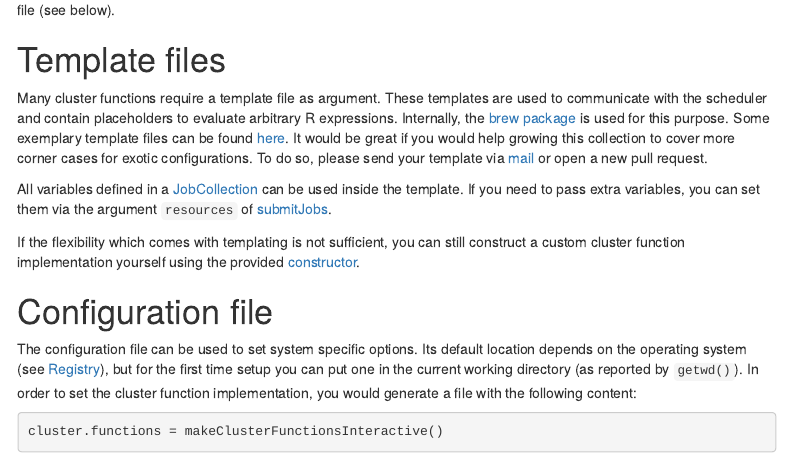
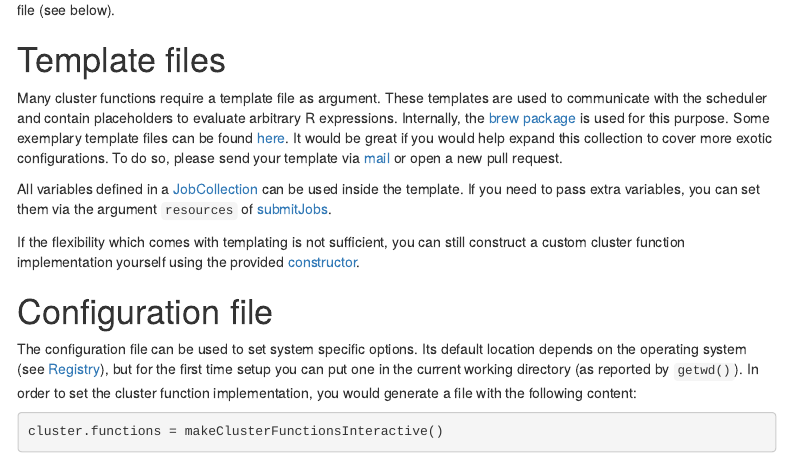
Before and after one commit to mllg/batchtools, an R Markdown document (vignettes/Setup.Rmd): the page in a window 1100 px wide, from 610 px down. Rendered offline with R 4.5, knitr and Pandoc, with nearby package versions; some code elsewhere in the file could not run offline; menus at the side of the page are left out.

Commit message:
doc/vignettes

```diff
--- a/vignettes/Setup.Rmd
+++ b/vignettes/Setup.Rmd
@@ -44,7 +44,9 @@ To make your cluster function selection permanent for a specific system across R
 Many cluster functions require a template file as argument.
 These templates are used to communicate with the scheduler and contain placeholders to evaluate arbitrary R expressions.
 Internally, the [brew package](https://cran.r-project.org/package=brew) is used for this purpose.
-Some exemplary template files can be found [here](https://github.com/mllg/batchtools/tree/master/inst/templates). It would be great if you would help growing this collection to cover more corner cases for exotic configurations. To do so, please send your template via [mail](mailto:michellang@gmail.com) or open a new pull request.
+Some exemplary template files can be found [here](https://github.com/mllg/batchtools/tree/master/inst/templates).
+It would be great if you would help expand this collection to cover more exotic configurations.
+To do so, please send your template via [mail](mailto:michellang@gmail.com) or open a new pull request.
 
 All variables defined in a [JobCollection](https://mllg.github.io/batchtools/JobCollection) can be used inside the template.
 If you need to pass extra variables, you can set them via the argument `resources` of [submitJobs](https://mllg.github.io/batchtools/submitJobs).
```
